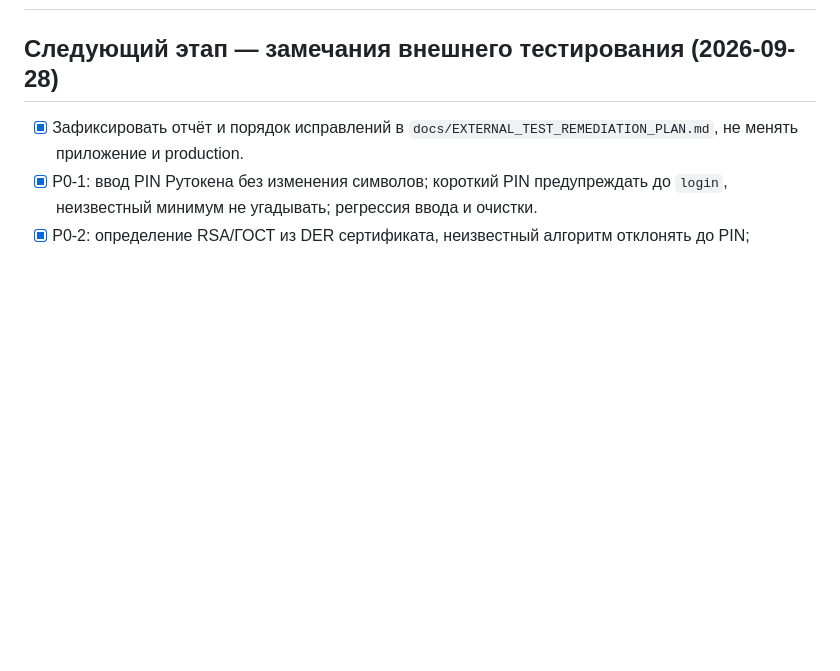
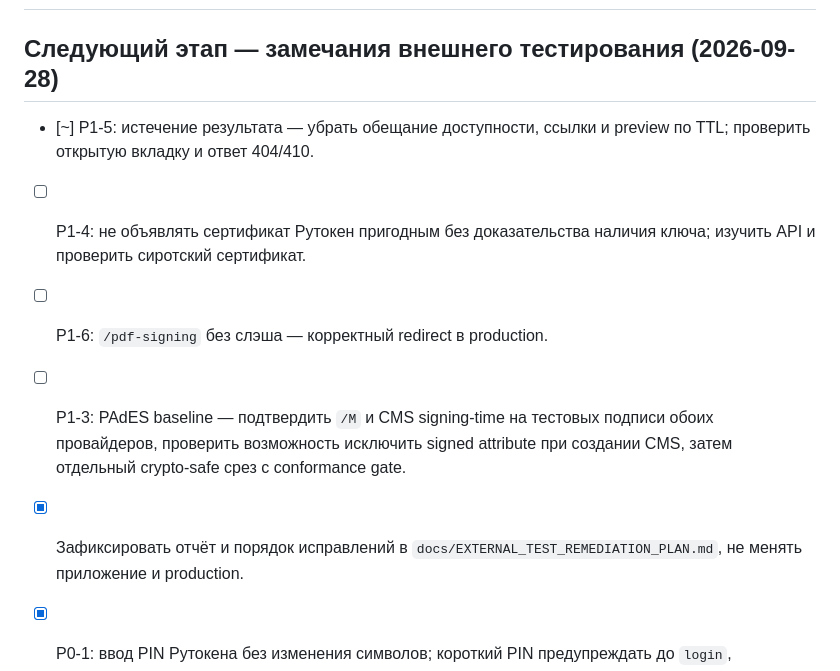
Before and after one commit to code-agent-43824/pdf-signing-demo, a Markdown page: docs/PLAN.md, the part around the change. Rendered like a GitHub page; blank space fills up the shorter version.

Commit message:
docs: start P1 signing remediation [skip deploy]

```diff
--- a/docs/PLAN.md
+++ b/docs/PLAN.md
@@ -1,6 +1,15 @@
 # План
 
 ## Следующий этап — замечания внешнего тестирования (2026-09-28)
+
+- [~] P1-5: истечение результата — убрать обещание доступности, ссылки и
+  preview по TTL; проверить открытую вкладку и ответ 404/410.
+- [ ] P1-4: не объявлять сертификат Рутокен пригодным без доказательства
+  наличия ключа; изучить API и проверить сиротский сертификат.
+- [ ] P1-6: `/pdf-signing` без слэша — корректный redirect в production.
+- [ ] P1-3: PAdES baseline — подтвердить `/M` и CMS signing-time на тестовых
+  подписи обоих провайдеров, проверить возможность исключить signed attribute
+  при создании CMS, затем отдельный crypto-safe срез с conformance gate.
 
 - [x] Зафиксировать отчёт и порядок исправлений в
   `docs/EXTERNAL_TEST_REMEDIATION_PLAN.md`, не менять приложение и production.
```
Also changed, not shown: docs/WORKLOG.md (+10 -0 lines).
